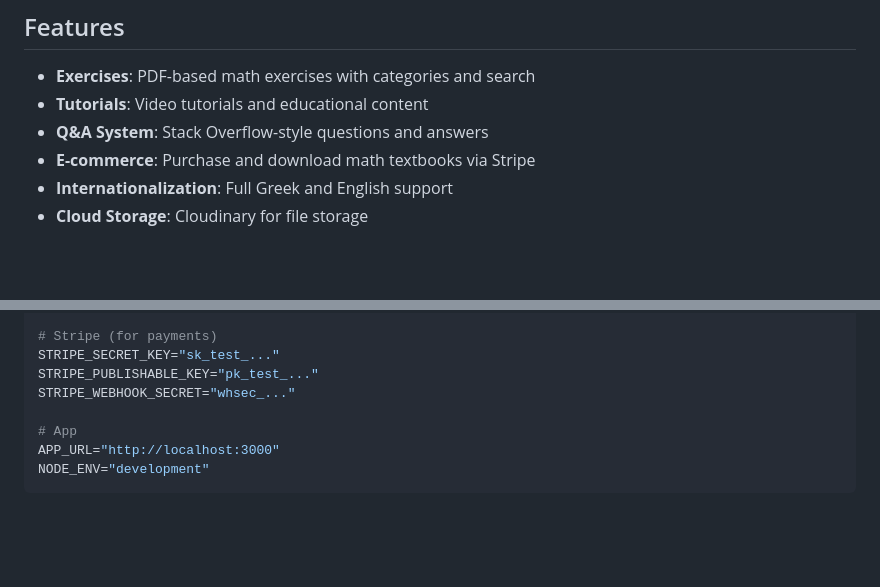
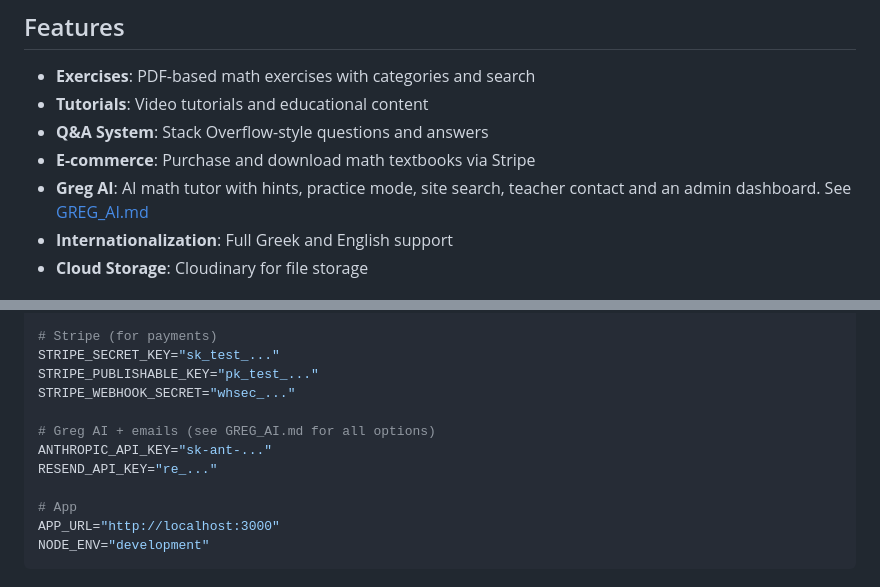
Before and after one commit to kwnstantina/maths-joy, a Markdown page: README.md, 2 parts joined by grey strips. GitHub-like rendering; blank space fills up the shorter version.

Commit message:
docs: Add GREG_AI.md guide to Greg AI features, setup and costs
Co-Authored-By: Claude Opus 5.5 <noreply@anthropic.com>

```diff
--- a/README.md
+++ b/README.md
@@ -10,6 +10,7 @@ Built with Remix 2, React 18, Prisma, MongoDB, Tailwind CSS, and deployed on Ver
 - **Tutorials**: Video tutorials and educational content
 - **Q&A System**: Stack Overflow-style questions and answers
 - **E-commerce**: Purchase and download math textbooks via Stripe
+- **Greg AI**: AI math tutor with hints, practice mode, site search, teacher contact and an admin dashboard. See [GREG_AI.md](GREG_AI.md)
 - **Internationalization**: Full Greek and English support
 - **Cloud Storage**: Cloudinary for file storage
 
@@ -67,6 +68,10 @@ CLOUDINARY_API_SECRET="your-api-secret"
 STRIPE_SECRET_KEY="sk_test_..."
 STRIPE_PUBLISHABLE_KEY="pk_test_..."
 STRIPE_WEBHOOK_SECRET="whsec_..."
+
+# Greg AI + emails (see GREG_AI.md for all options)
+ANTHROPIC_API_KEY="sk-ant-..."
+RESEND_API_KEY="re_..."
 
 # App
 APP_URL="http://localhost:3000"
```
Also changed, not shown: GREG_AI.md (added, +187 -0 lines).
